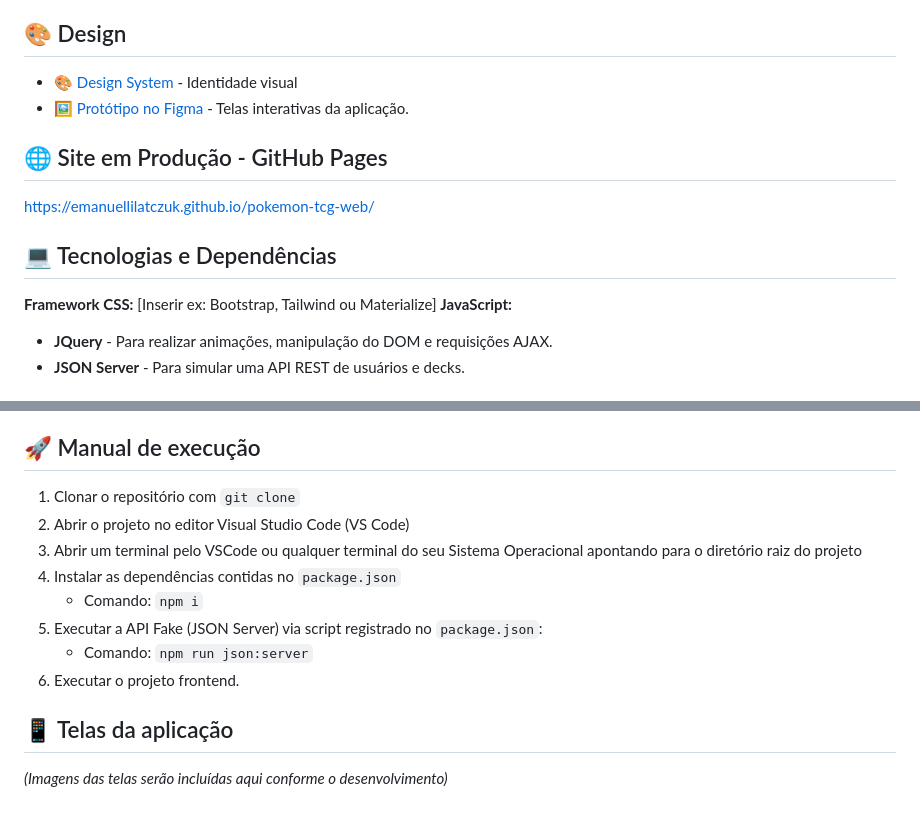
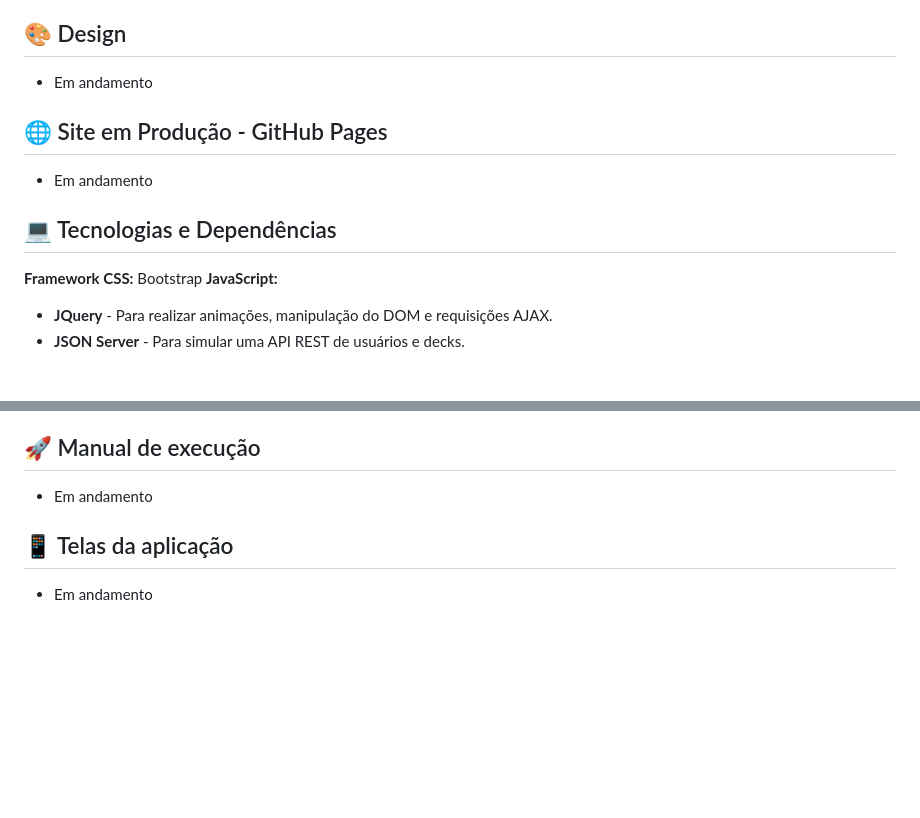
Before and after one commit to emanuellilatczuk/pokemon-tcg, a Markdown page: README.md, 2 parts joined by grey strips. GitHub-like rendering; blank space fills up the shorter version.

```diff
--- a/README.md
+++ b/README.md
@@ -13,16 +13,15 @@ Para entender as regras de negócio, o escopo e a arquitetura técnica da aplica
 
 ## 🎨 Design
 
-* [🎨 Design System](https://link-do-seu-figma) - Identidade visual
-* [🖼️ Protótipo no Figma](https://link-do-seu-figma) - Telas interativas da aplicação.
+* Em andamento
 
 ## 🌐 Site em Produção - GitHub Pages
 
-https://emanuellilatczuk.github.io/pokemon-tcg-web/
+* Em andamento
 
 ## 💻 Tecnologias e Dependências
 
-**Framework CSS:** [Inserir ex: Bootstrap, Tailwind ou Materialize]
+**Framework CSS:** Bootstrap
 **JavaScript:**
 * **JQuery** - Para realizar animações, manipulação do DOM e requisições AJAX.
 * **JSON Server** - Para simular uma API REST de usuários e decks.
@@ -65,15 +64,8 @@ https://emanuellilatczuk.github.io/pokemon-tcg-web/
 
 ## 🚀 Manual de execução
 
-1. Clonar o repositório com `git clone`
-2. Abrir o projeto no editor Visual Studio Code (VS Code)
-3. Abrir um terminal pelo VSCode ou qualquer terminal do seu Sistema Operacional apontando para o diretório raiz do projeto
-4. Instalar as dependências contidas no `package.json`
-   * Comando: `npm i`
-5. Executar a API Fake (JSON Server) via script registrado no `package.json`:
-   * Comando: `npm run json:server`
-6. Executar o projeto frontend.
+* Em andamento
 
 ## 📱 Telas da aplicação
 
-*(Imagens das telas serão incluídas aqui conforme o desenvolvimento)*
+* Em andamento
```
